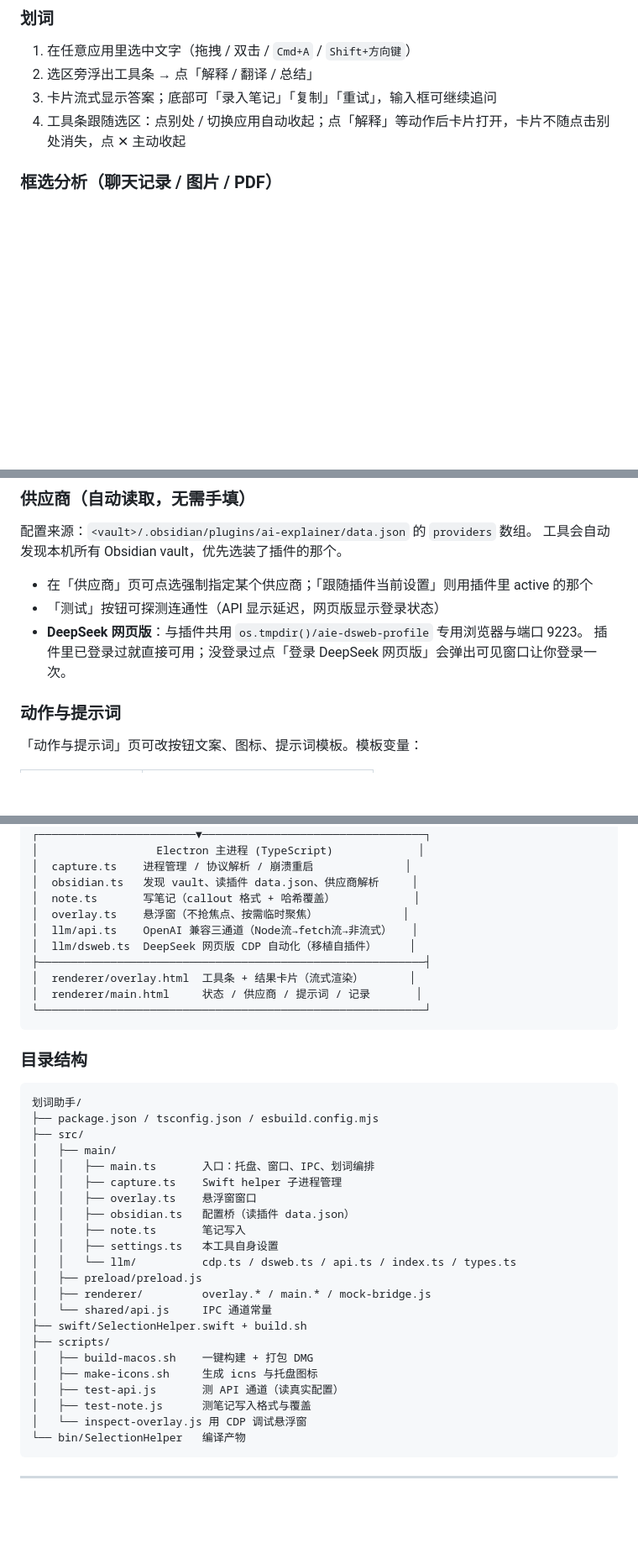
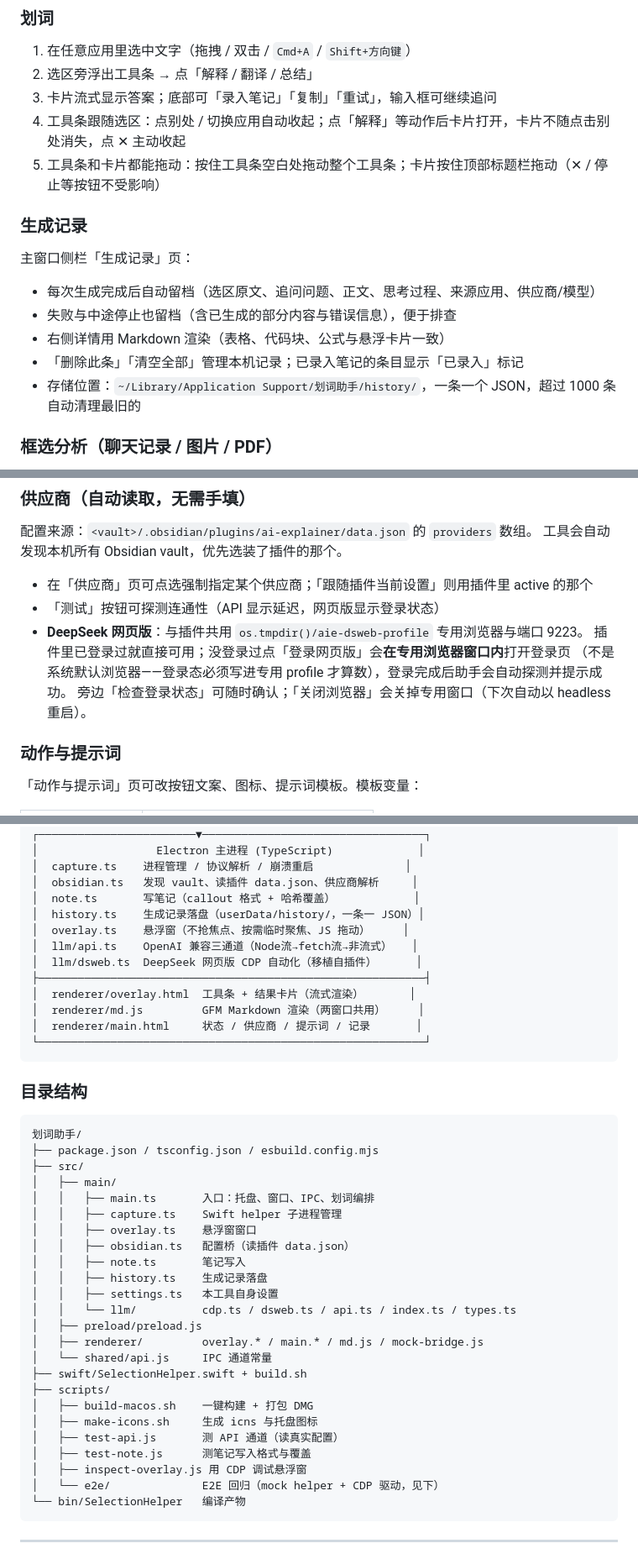
Before and after one commit to youniszhang/huaci-assistant, a Markdown page: README.md, 3 parts joined by grey strips. Shown: that part at 84% size. Drawn GitHub-style; blank space fills up the shorter version.

````diff
--- a/README.md
+++ b/README.md
@@ -110,6 +116,17 @@ npm start                              # 启动
 2. 选区旁浮出工具条 → 点「解释 / 翻译 / 总结」
 3. 卡片流式显示答案；底部可「录入笔记」「复制」「重试」，输入框可继续追问
 4. 工具条跟随选区：点别处 / 切换应用自动收起；点「解释」等动作后卡片打开，卡片不随点击别处消失，点 ✕ 主动收起
+5. 工具条和卡片都能拖动：按住工具条空白处拖动整个工具条；卡片按住顶部标题栏拖动（✕ / 停止等按钮不受影响）
+
+### 生成记录
+
+主窗口侧栏「生成记录」页：
+
+- 每次生成完成后自动留档（选区原文、追问问题、正文、思考过程、来源应用、供应商/模型）
+- 失败与中途停止也留档（含已生成的部分内容与错误信息），便于排查
+- 右侧详情用 Markdown 渲染（表格、代码块、公式与悬浮卡片一致）
+- 「删除此条」「清空全部」管理本机记录；已录入笔记的条目显示「已录入」标记
+- 存储位置：`~/Library/Application Support/划词助手/history/`，一条一个 JSON，超过 1000 条自动清理最旧的
 
 ### 框选分析（聊天记录 / 图片 / PDF）
 
@@ -166,7 +183,9 @@ created: 2026-10-07
 - 在「供应商」页可点选强制指定某个供应商；「跟随插件当前设置」则用插件里 active 的那个
 - 「测试」按钮可探测连通性（API 显示延迟，网页版显示登录状态）
 - **DeepSeek 网页版**：与插件共用 `os.tmpdir()/aie-dsweb-profile` 专用浏览器与端口 9223。
-  插件里已登录过就直接可用；没登录过点「登录 DeepSeek 网页版」会弹出可见窗口让你登录一次。
+  插件里已登录过就直接可用；没登录过点「登录网页版」会**在专用浏览器窗口内**打开登录页
+  （不是系统默认浏览器——登录态必须写进专用 profile 才算数），登录完成后助手会自动探测并提示成功。
+  旁边「检查登录状态」可随时确认；「关闭浏览器」会关掉专用窗口（下次自动以 headless 重启）。
 
 ### 动作与提示词
 
@@ -203,11 +222,13 @@ created: 2026-10-07
 │  capture.ts    进程管理 / 协议解析 / 崩溃重启              │
 │  obsidian.ts   发现 vault、读插件 data.json、供应商解析     │
 │  note.ts       写笔记（callout 格式 + 哈希覆盖）            │
-│  overlay.ts    悬浮窗（不抢焦点、按需临时聚焦）             │
+│  history.ts    生成记录落盘（userData/history/，一条一 JSON）│
+│  overlay.ts    悬浮窗（不抢焦点、按需临时聚焦、JS 拖动）     │
 │  llm/api.ts    OpenAI 兼容三通道（Node流→fetch流→非流式）   │
-│  llm/dsweb.ts  DeepSeek 网页版 CDP 自动化（移植自插件）     │
+│  llm/dsweb.ts  DeepSeek 网页版 CDP 自动化（移植自插件）      │
 ├───────────────────────────────────────────────────────────┤
 │  renderer/overlay.html  工具条 + 结果卡片（流式渲染）       │
+│  renderer/md.js         GFM Markdown 渲染（两窗口共用）     │
 │  renderer/main.html     状态 / 供应商 / 提示词 / 记录       │
 └───────────────────────────────────────────────────────────┘
 ```
@@ -224,10 +245,11 @@ created: 2026-10-07
 │   │   ├── overlay.ts    悬浮窗窗口
 │   │   ├── obsidian.ts   配置桥（读插件 data.json）
 │   │   ├── note.ts       笔记写入
+│   │   ├── history.ts    生成记录落盘
 │   │   ├── settings.ts   本工具自身设置
 │   │   └── llm/          cdp.ts / dsweb.ts / api.ts / index.ts / types.ts
 │   ├── preload/preload.js
-│   ├── renderer/         overlay.* / main.* / mock-bridge.js
+│   ├── renderer/         overlay.* / main.* / md.js / mock-bridge.js
 │   └── shared/api.js     IPC 通道常量
 ├── swift/SelectionHelper.swift + build.sh
 ├── scripts/
@@ -235,7 +257,8 @@ created: 2026-10-07
 │   ├── make-icons.sh     生成 icns 与托盘图标
 │   ├── test-api.js       测 API 通道（读真实配置）
 │   ├── test-note.js      测笔记写入格式与覆盖
-│   └── inspect-overlay.js 用 CDP 调试悬浮窗
+│   ├── inspect-overlay.js 用 CDP 调试悬浮窗
+│   └── e2e/              E2E 回归（mock helper + CDP 驱动，见下）
 └── bin/SelectionHelper   编译产物
 ```
 
````
Also changed, not shown: other parts of README.md (+27 -4 lines), docs/screenshots/main-history.png (added), 5 other files.
